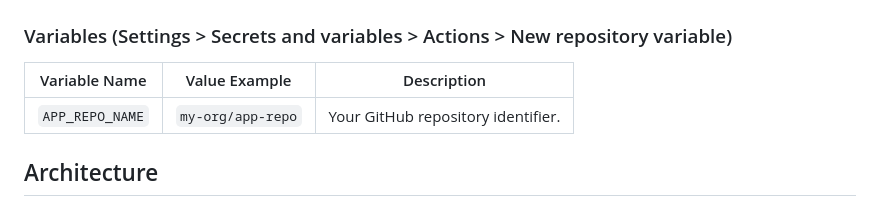
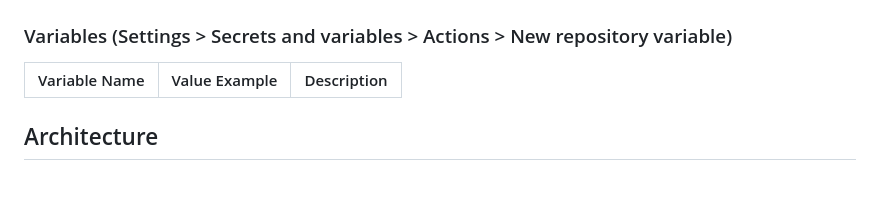
Before and after one commit to worklifesg/source-image-docker, a Markdown page: README.md, the part around the change. GitHub-like rendering.

Commit message:
Update README.md
Co-authored-by: Copilot <175728472+Copilot@users.noreply.github.com>

```diff
--- a/README.md
+++ b/README.md
@@ -21,7 +21,6 @@ To run the pipelines successfully, configure the following in your GitHub Reposi
 ### Variables (Settings > Secrets and variables > Actions > New repository variable)
 | Variable Name | Value Example | Description |
 |---------------|---------------|-------------|
-| `APP_REPO_NAME` | `my-org/app-repo` | Your GitHub repository identifier. |
 
 ## Architecture
 - **Images**: Stored in `my-app-images`
```
